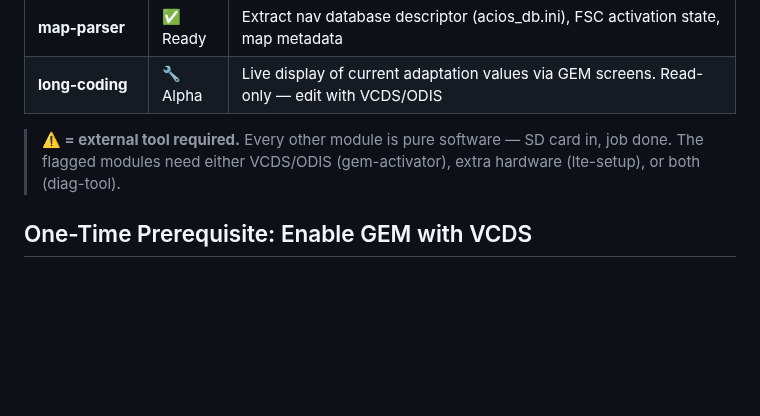
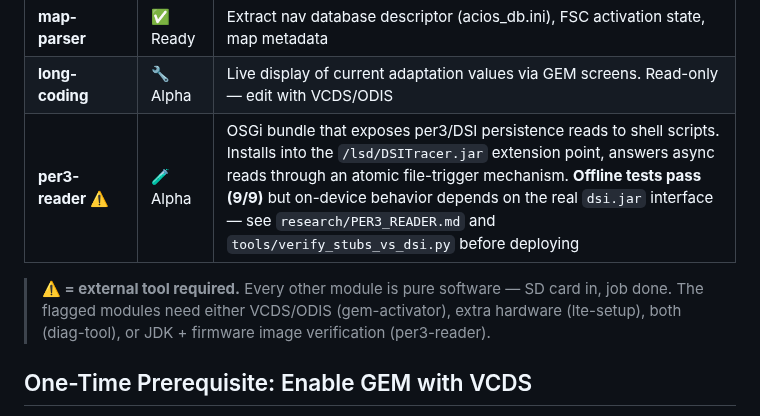
Before and after one commit to dspl1236/MMI3G-Toolkit, a Markdown page: README.md, the part around the change. Drawn GitHub-style; blank space fills up the shorter version.

Commit message:
README: add per3-reader to module table, flag verification prerequisite

```diff
--- a/README.md
+++ b/README.md
@@ -46,8 +46,9 @@ See [docs/SUPPORTED_VEHICLES.md](docs/SUPPORTED_VEHICLES.md) for full details.
 | **variant-dump** | ✅ Ready | Comprehensive per3 adaptation dump — 90+ car-device, CAN-assignment, and identification values to SD |
 | **map-parser** | ✅ Ready | Extract nav database descriptor (acios_db.ini), FSC activation state, map metadata |
 | **long-coding** | 🔧 Alpha | Live display of current adaptation values via GEM screens. Read-only — edit with VCDS/ODIS |
+| **per3-reader** ⚠️ | 🧪 Alpha | OSGi bundle that exposes per3/DSI persistence reads to shell scripts. Installs into the `/lsd/DSITracer.jar` extension point, answers async reads through an atomic file-trigger mechanism. **Offline tests pass (9/9)** but on-device behavior depends on the real `dsi.jar` interface — see `research/PER3_READER.md` and `tools/verify_stubs_vs_dsi.py` before deploying |
 
-> **⚠️ = external tool required.** Every other module is pure software — SD card in, job done. The flagged modules need either VCDS/ODIS (gem-activator), extra hardware (lte-setup), or both (diag-tool).
+> **⚠️ = external tool required.** Every other module is pure software — SD card in, job done. The flagged modules need either VCDS/ODIS (gem-activator), extra hardware (lte-setup), both (diag-tool), or JDK + firmware image verification (per3-reader).
 
 ## One-Time Prerequisite: Enable GEM with VCDS
 
```
